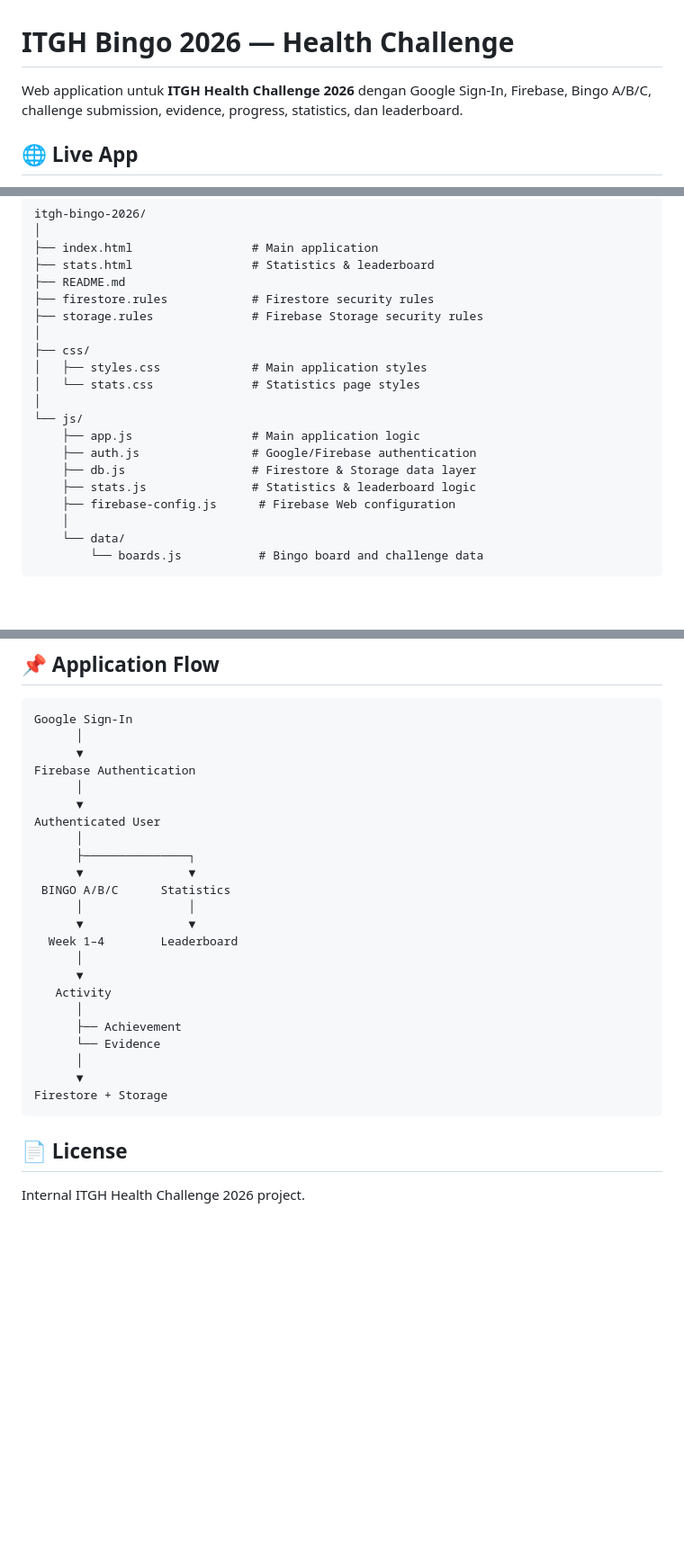
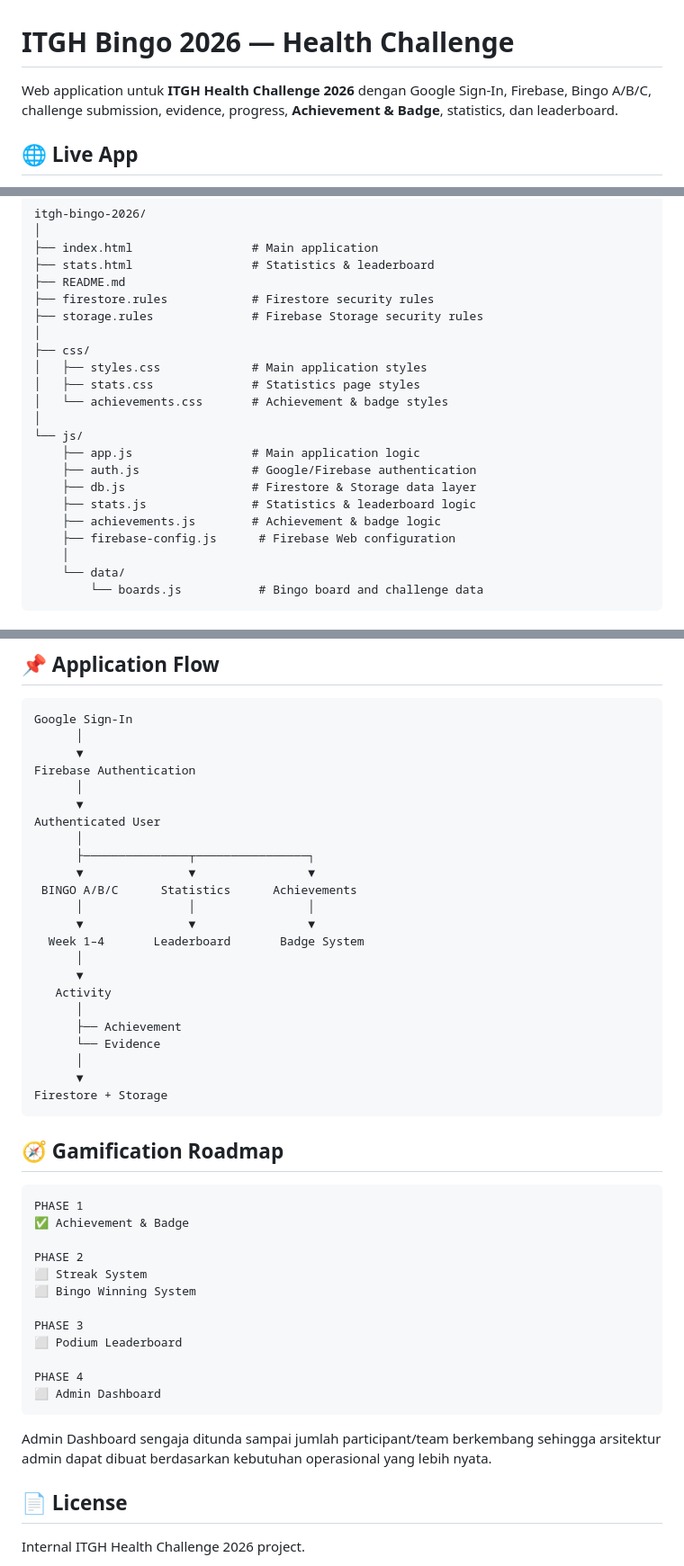
Before and after one commit to fajarinsanfi-ops/itgh-bingo-2026, a Markdown page: README.md, 3 parts joined by grey strips. Shown at 90% size. Drawn GitHub-style; blank space fills up the shorter version.

Commit message:
Document Achievement and Badge system

````diff
--- a/README.md
+++ b/README.md
@@ -1,6 +1,6 @@
 # ITGH Bingo 2026 — Health Challenge
 
-Web application untuk **ITGH Health Challenge 2026** dengan Google Sign-In, Firebase, Bingo A/B/C, challenge submission, evidence, progress, statistics, dan leaderboard.
+Web application untuk **ITGH Health Challenge 2026** dengan Google Sign-In, Firebase, Bingo A/B/C, challenge submission, evidence, progress, **Achievement & Badge**, statistics, dan leaderboard.
 
 ## 🌐 Live App
 
@@ -127,13 +152,15 @@ itgh-bingo-2026/
 │
 ├── css/
 │   ├── styles.css             # Main application styles
-│   └── stats.css              # Statistics page styles
+│   ├── stats.css              # Statistics page styles
+│   └── achievements.css       # Achievement & badge styles
 │
 └── js/
     ├── app.js                 # Main application logic
     ├── auth.js                # Google/Firebase authentication
     ├── db.js                  # Firestore & Storage data layer
     ├── stats.js               # Statistics & leaderboard logic
+    ├── achievements.js        # Achievement & badge logic
     ├── firebase-config.js      # Firebase Web configuration
     │
     └── data/
@@ -320,12 +350,12 @@ Firebase Authentication
       ▼
 Authenticated User
       │
-      ├───────────────┐
-      ▼               ▼
- BINGO A/B/C      Statistics
-      │               │
-      ▼               ▼
-  Week 1–4        Leaderboard
+      ├───────────────┬────────────────┐
+      ▼               ▼                ▼
+ BINGO A/B/C      Statistics      Achievements
+      │               │                │
+      ▼               ▼                ▼
+  Week 1–4       Leaderboard       Badge System
       │
       ▼
    Activity
@@ -337,6 +367,25 @@ Authenticated User
 Firestore + Storage
 ```
 
+## 🧭 Gamification Roadmap
+
+```text
+PHASE 1
+✅ Achievement & Badge
+
+PHASE 2
+⬜ Streak System
+⬜ Bingo Winning System
+
+PHASE 3
+⬜ Podium Leaderboard
+
+PHASE 4
+⬜ Admin Dashboard
+```
+
+Admin Dashboard sengaja ditunda sampai jumlah participant/team berkembang sehingga arsitektur admin dapat dibuat berdasarkan kebutuhan operasional yang lebih nyata.
+
 ## 📄 License
 
 Internal ITGH Health Challenge 2026 project.
````
Also changed, not shown: other parts of README.md (+29 -1 lines).
